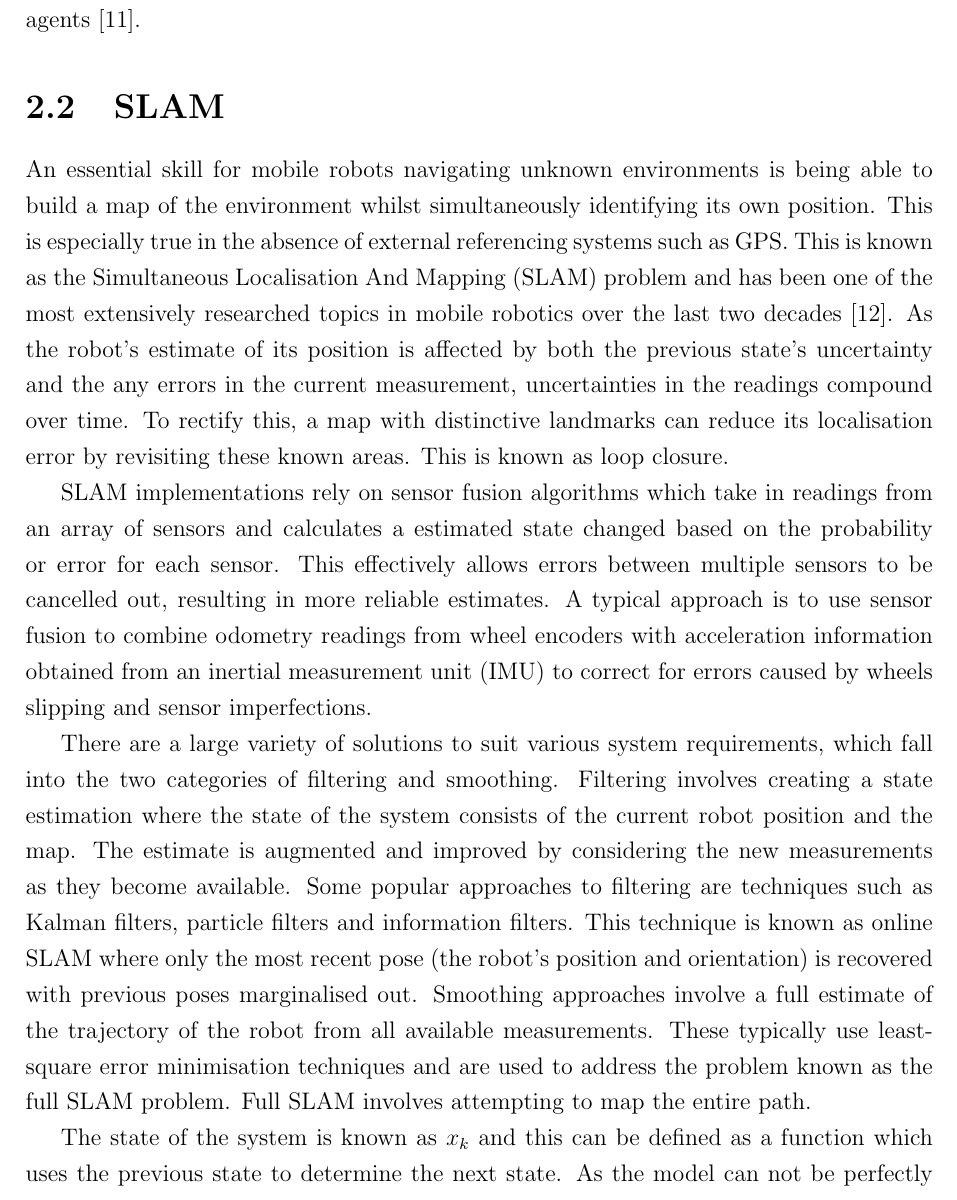
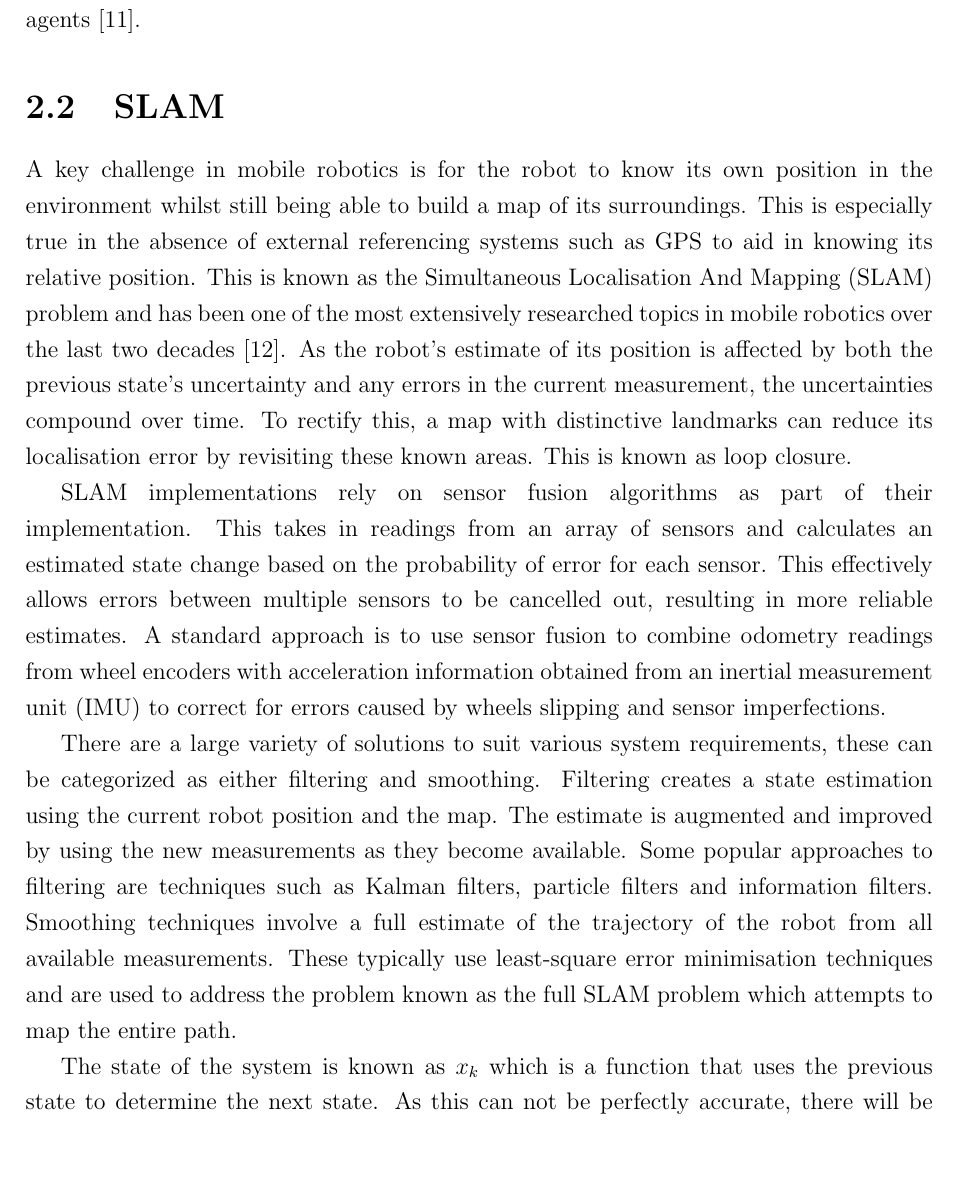
Before and after one commit to rddunphy/CRUES, a LaTeX thesis (docs/final/report.tex, which reads docs/final/chapters/02_background.tex): part of page 12 of 36, cut so that both start at the same text, the shorter picture padded with empty space. Compiled offline with pdfLaTeX.

Commit message:
Kyle report (#28)
* kfj

* Proof read slam and updated

```diff
--- a/docs/final/chapters/02_background.tex
+++ b/docs/final/chapters/02_background.tex
@@ -43,43 +43,38 @@ of collaborative robotics in requiring an additional aspect of intelligence in
 the communication and coordination of the individual agents~\cite{cao1995cooperative}.
 
 \section{SLAM}\label{litreview/slam}
-An essential skill for mobile robots navigating unknown environments is being
-able to build a map of the environment whilst simultaneously identifying its own
-position. This is especially true in the absence of external referencing systems
-such as GPS.\@ This is known as the Simultaneous Localisation And Mapping (SLAM)
+A key challenge in mobile robotics is for the robot to know its own position in the
+environment whilst still being able to build a map of its surroundings.
+This is especially true in the absence of external referencing systems
+such as GPS to aid in knowing its relative position. This is known as the Simultaneous Localisation And Mapping (SLAM)
 problem and has been one of the most extensively researched topics in mobile
 robotics over the last two decades~\cite{grisetti2010tutorial}. As the robot's
 estimate of its position is affected by both the previous state's uncertainty
-and the any errors in the current measurement, uncertainties in the readings compound
+and any errors in the current measurement, the uncertainties compound
 over time. To rectify this, a map with distinctive landmarks can reduce its
 localisation error by revisiting these known areas. This is known as loop closure.
 
-SLAM implementations rely on sensor fusion algorithms which take in readings from an
-array of sensors and calculates a estimated state changed based on the probability
-or error for each sensor. This effectively allows errors between multiple sensors
-to be cancelled out, resulting in more reliable estimates. A typical approach is to
-use sensor fusion to combine odometry readings from wheel encoders with acceleration
-information obtained from an inertial measurement unit (IMU) to correct for errors
-caused by wheels slipping and sensor imperfections.
+SLAM implementations rely on sensor fusion algorithms as part of their implementation.
+This takes in readings from an array of sensors and calculates an estimated state change
+based on the probability of error for each sensor. This effectively allows errors between
+multiple sensors to be cancelled out, resulting in more reliable estimates. A standard
+approach is to use sensor fusion to combine odometry readings from wheel encoders with
+acceleration information obtained from an inertial measurement unit (IMU) to correct for
+errors caused by wheels slipping and sensor imperfections.
 
-There are a large variety of solutions to suit various system requirements, which
-fall into the two categories of filtering and smoothing. Filtering
-involves creating a state estimation where the state of the system consists of
-the current robot position and the map. The estimate is augmented and improved
-by considering the new measurements as they become available. Some popular
+There are a large variety of solutions to suit various system requirements, these
+can be categorized as either filtering and smoothing. Filtering creates a state estimation
+using the current robot position and the map. The estimate is augmented and improved
+by using the new measurements as they become available. Some popular
 approaches to filtering are techniques such as Kalman filters, particle filters
-and information filters. This technique is known as online SLAM where only the most
-recent pose (the robot's position and orientation) is recovered with previous poses
-marginalised out. Smoothing approaches involve a full estimate of the trajectory of
-the robot from all available
-measurements. These typically use least-square error minimisation techniques and are
-used to address the problem known as the full SLAM problem. Full SLAM involves
-attempting to map the entire path.
+and information filters. Smoothing techniques involve a full estimate of the trajectory of
+the robot from all available measurements. These typically use least-square error
+minimisation techniques and are used to address the problem known as the full SLAM
+problem which attempts to map the entire path.
 
-The state of the system is known as $x_k$ and
-this can be defined as a function which uses the previous state to determine the next
-state. As the model can not be perfectly accurate, there will be uncertainty in the
-readings and so this must be taken into account by the model. As a result, $x_k$,
+The state of the system is known as $x_k$ which is a function that uses the previous
+state to determine the next state. As this can not be perfectly accurate, there will
+be uncertainty in the readings that must be taken into account. As a result, $x_k$,
 which is known as the motion model, is defined as
 \begin{equation}
 x_{k} = f(x_{k-1}, q_{k-1})\,,
```
Also changed, not shown: docs/final/chapters/02_background.tex (4 more changed lines).
